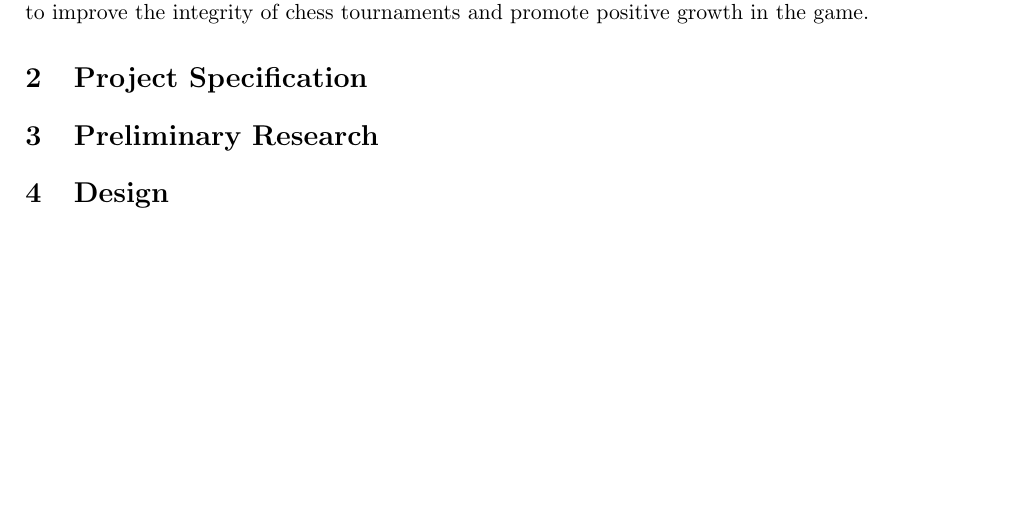
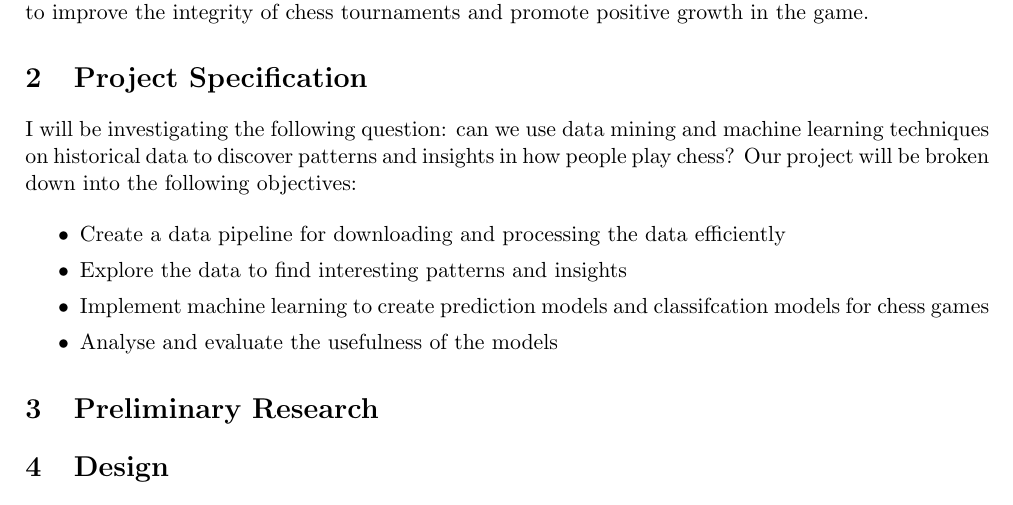
Before and after one commit to IsaacCheng9/machine-learning-in-chess, a LaTeX paper (docs/Final Report/main.tex): part of page 3 of 13, cut so that both start at the same text, the shorter picture padded with empty space. Compiled offline with pdfLaTeX.

Commit message:
Complete project specification section

```diff
--- a/docs/Final Report/main.tex
+++ b/docs/Final Report/main.tex
@@ -49,6 +49,16 @@ Chess is one of the oldest and most popular board games globally -- it has a ric
 In this dissertation, we explore data mining and machine learning techniques to analyse large-scale data from the Lichess Open Database, which contains monthly records on tens of millions of chess games played by users of various skill levels. Our goal is to discover patterns and insights into how people play chess, which could contribute to further studies in chess such as cheat detection algorithms to improve the integrity of chess tournaments and promote positive growth in the game.
 
 \section{Project Specification}
+I will be investigating the following question: can we use data mining and machine learning techniques on historical data to discover patterns and insights in how people play chess? Our project will be broken down into the following objectives:
+
+\begin{itemize}
+    % \setlength\itemsep{-0.5em}
+    \setlength\itemsep{0em}
+    \item Create a data pipeline for downloading and processing the data efficiently
+    \item Explore the data to find interesting patterns and insights
+    \item Implement machine learning to create prediction models and classifcation models for chess games
+    \item Analyse and evaluate the usefulness of the models
+\end{itemize}
 
 \section{Preliminary Research}
 
```
Also changed, not shown: docs/Final Report/main.pdf, 1 other file.
